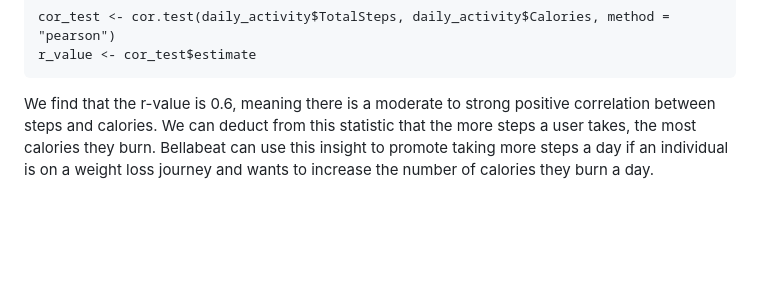
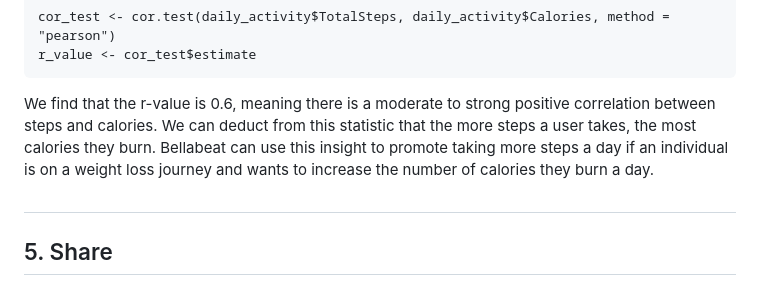
Before and after one commit to sandrajohn2/Google_Data_Analytics_Case_Study, a Markdown page: README.md, the part around the change. Drawn GitHub-style; blank space fills up the shorter version.

````diff
--- a/README.md
+++ b/README.md
@@ -158,3 +158,7 @@ cor_test <- cor.test(daily_activity$TotalSteps, daily_activity$Calories, method
 r_value <- cor_test$estimate
 ```
 We find that the r-value is 0.6, meaning there is a moderate to strong positive correlation between steps and calories. We can deduct from this statistic that the more steps a user takes, the most calories they burn. Bellabeat can use this insight to promote taking more steps a day if an individual is on a weight loss journey and wants to increase the number of calories they burn a day.
+
+#
+
+## 5. Share
````
